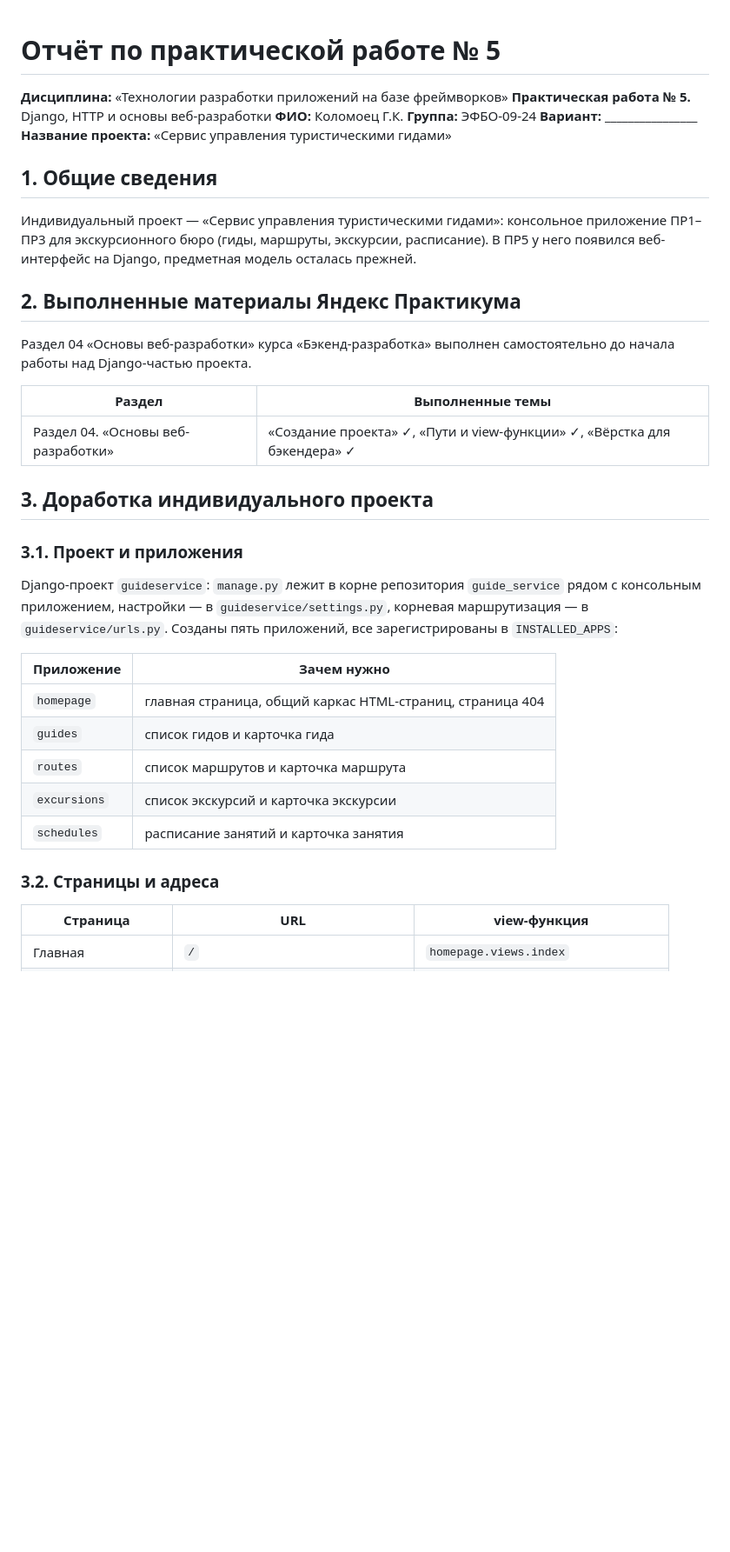
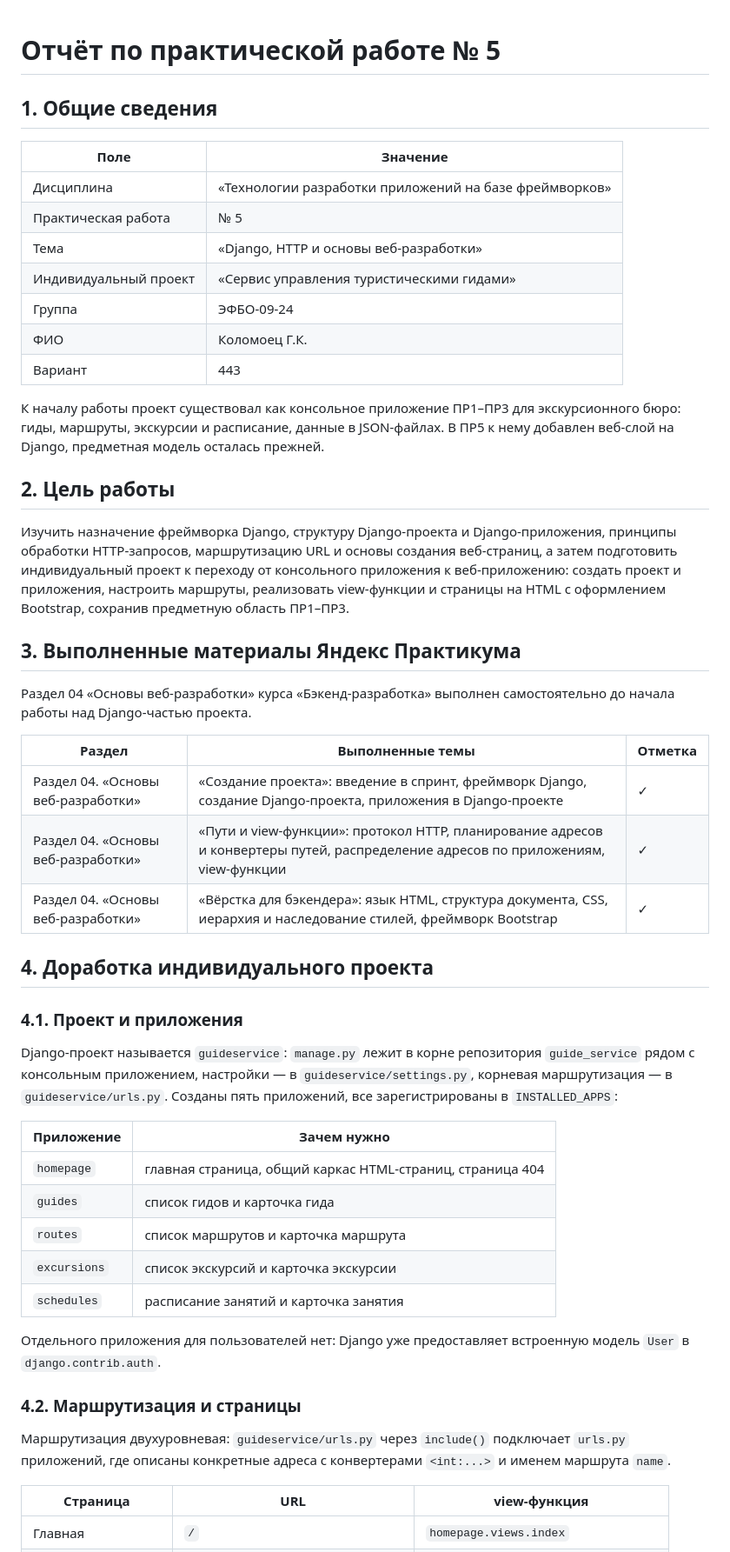
Before and after one commit to gordigranat-ai/system-of-gids, a Markdown page: docs/otchet_PR5.md, the part around one of its changes. Shown at 87% size. Rendered like a GitHub page; blank space fills up the shorter version.

```diff
--- a/docs/otchet_PR5.md
+++ b/docs/otchet_PR5.md
@@ -1,36 +1,51 @@
 # Отчёт по практической работе № 5
-
-**Дисциплина:** «Технологии разработки приложений на базе фреймворков»
-**Практическая работа № 5.** Django, HTTP и основы веб-разработки
-**ФИО:** Коломоец Г.К. **Группа:** ЭФБО-09-24
-**Вариант:** ________________
-**Название проекта:** «Сервис управления туристическими гидами»
 
 ## 1. Общие сведения
 
-Индивидуальный проект — «Сервис управления туристическими гидами»:
-консольное приложение ПР1–ПР3 для экскурсионного бюро (гиды, маршруты,
-экскурсии, расписание). В ПР5 у него появился веб-интерфейс на Django,
-предметная модель осталась прежней.
+| Поле | Значение |
+| --- | --- |
+| Дисциплина | «Технологии разработки приложений на базе фреймворков» |
+| Практическая работа | № 5 |
+| Тема | «Django, HTTP и основы веб-разработки» |
+| Индивидуальный проект | «Сервис управления туристическими гидами» |
+| Группа | ЭФБО-09-24 |
+| ФИО | Коломоец Г.К. |
+| Вариант | 443 |
 
-## 2. Выполненные материалы Яндекс Практикума
+К началу работы проект существовал как консольное приложение ПР1–ПР3 для
+экскурсионного бюро: гиды, маршруты, экскурсии и расписание, данные в
+JSON-файлах. В ПР5 к нему добавлен веб-слой на Django, предметная модель
+осталась прежней.
+
+## 2. Цель работы
+
+Изучить назначение фреймворка Django, структуру Django-проекта и
+Django-приложения, принципы обработки HTTP-запросов, маршрутизацию URL и
+основы создания веб-страниц, а затем подготовить индивидуальный проект к
+переходу от консольного приложения к веб-приложению: создать проект и
+приложения, настроить маршруты, реализовать view-функции и страницы на
+HTML с оформлением Bootstrap, сохранив предметную область ПР1–ПР3.
+
+## 3. Выполненные материалы Яндекс Практикума
 
 Раздел 04 «Основы веб-разработки» курса «Бэкенд-разработка» выполнен
 самостоятельно до начала работы над Django-частью проекта.
 
-| Раздел | Выполненные темы |
-| --- | --- |
-| Раздел 04. «Основы веб-разработки» | «Создание проекта» ✓, «Пути и view-функции» ✓, «Вёрстка для бэкендера» ✓ |
+| Раздел | Выполненные темы | Отметка |
+| --- | --- | --- |
+| Раздел 04. «Основы веб-разработки» | «Создание проекта»: введение в спринт, фреймворк Django, создание Django-проекта, приложения в Django-проекте | ✓ |
+| Раздел 04. «Основы веб-разработки» | «Пути и view-функции»: протокол HTTP, планирование адресов и конвертеры путей, распределение адресов по приложениям, view-функции | ✓ |
+| Раздел 04. «Основы веб-разработки» | «Вёрстка для бэкендера»: язык HTML, структура документа, CSS, иерархия и наследование стилей, фреймворк Bootstrap | ✓ |
 
-## 3. Доработка индивидуального проекта
+## 4. Доработка индивидуального проекта
 
-### 3.1. Проект и приложения
+### 4.1. Проект и приложения
 
-Django-проект `guideservice`: `manage.py` лежит в корне репозитория
-`guide_service` рядом с консольным приложением, настройки —
-в `guideservice/settings.py`, корневая маршрутизация —
-в `guideservice/urls.py`. Созданы пять приложений, все зарегистрированы
-в `INSTALLED_APPS`:
+Django-проект называется `guideservice`: `manage.py` лежит в корне
+репозитория `guide_service` рядом с консольным приложением, настройки —
+в `guideservice/settings.py`, корневая маршрутизация — в
+`guideservice/urls.py`. Созданы пять приложений, все зарегистрированы в
+`INSTALLED_APPS`:
 
 | Приложение | Зачем нужно |
 | --- | --- |
@@ -40,7 +55,14 @@ Django-проект `guideservice`: `manage.py` лежит в корне реп
 | `excursions` | список экскурсий и карточка экскурсии |
 | `schedules` | расписание занятий и карточка занятия |
 
-### 3.2. Страницы и адреса
+Отдельного приложения для пользователей нет: Django уже предоставляет
+встроенную модель `User` в `django.contrib.auth`.
+
+### 4.2. Маршрутизация и страницы
+
+Маршрутизация двухуровневая: `guideservice/urls.py` через `include()`
+подключает `urls.py` приложений, где описаны конкретные адреса с
+конвертерами `<int:...>` и именем маршрута `name`.
 
 | Страница | URL | view-функция |
 | --- | --- | --- |
```
Also changed, not shown: other parts of docs/otchet_PR5.md (+69 -49 lines), docs/otchet_PR6.md (+100 -19 lines), docs/otchet_PR7.md (+105 -20 lines).
